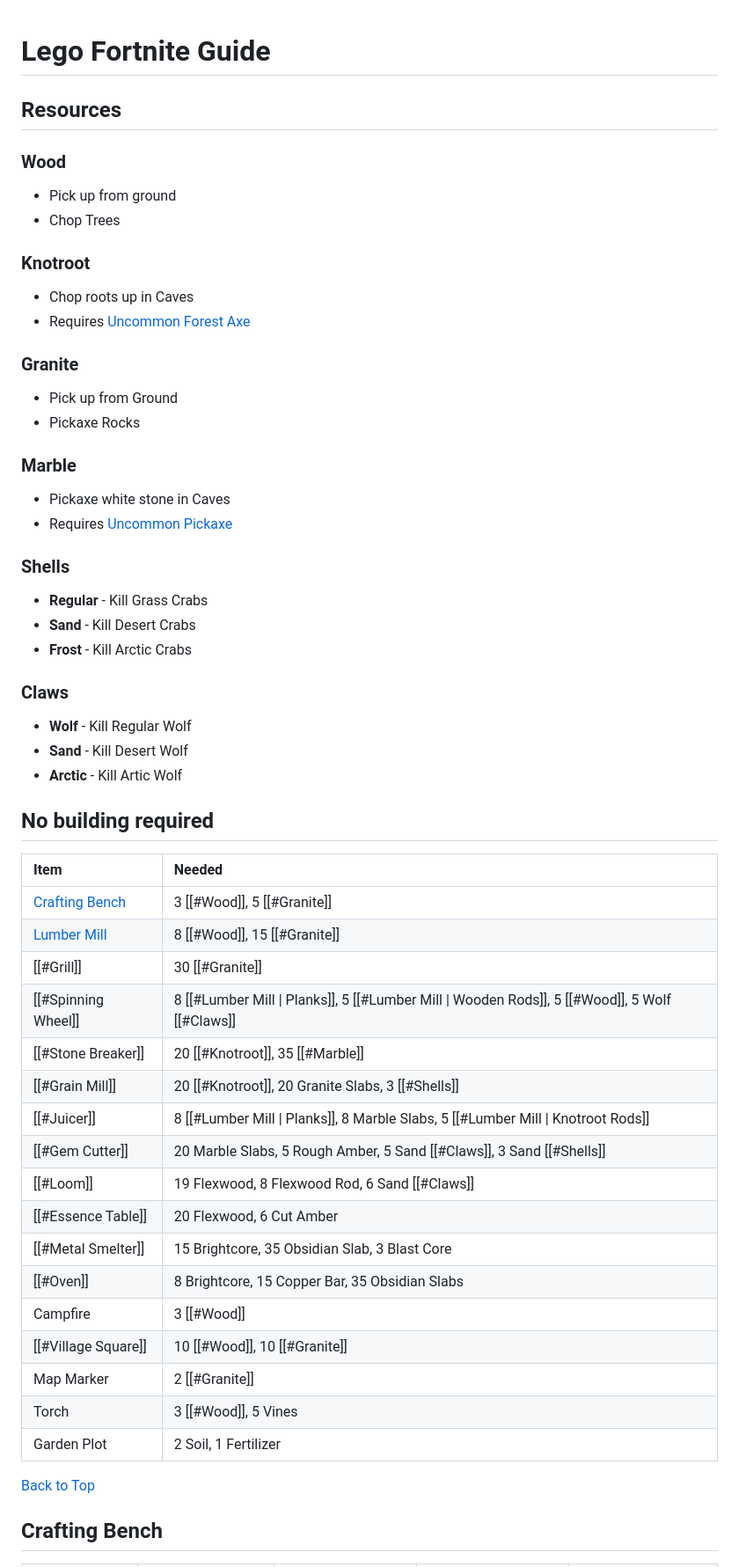
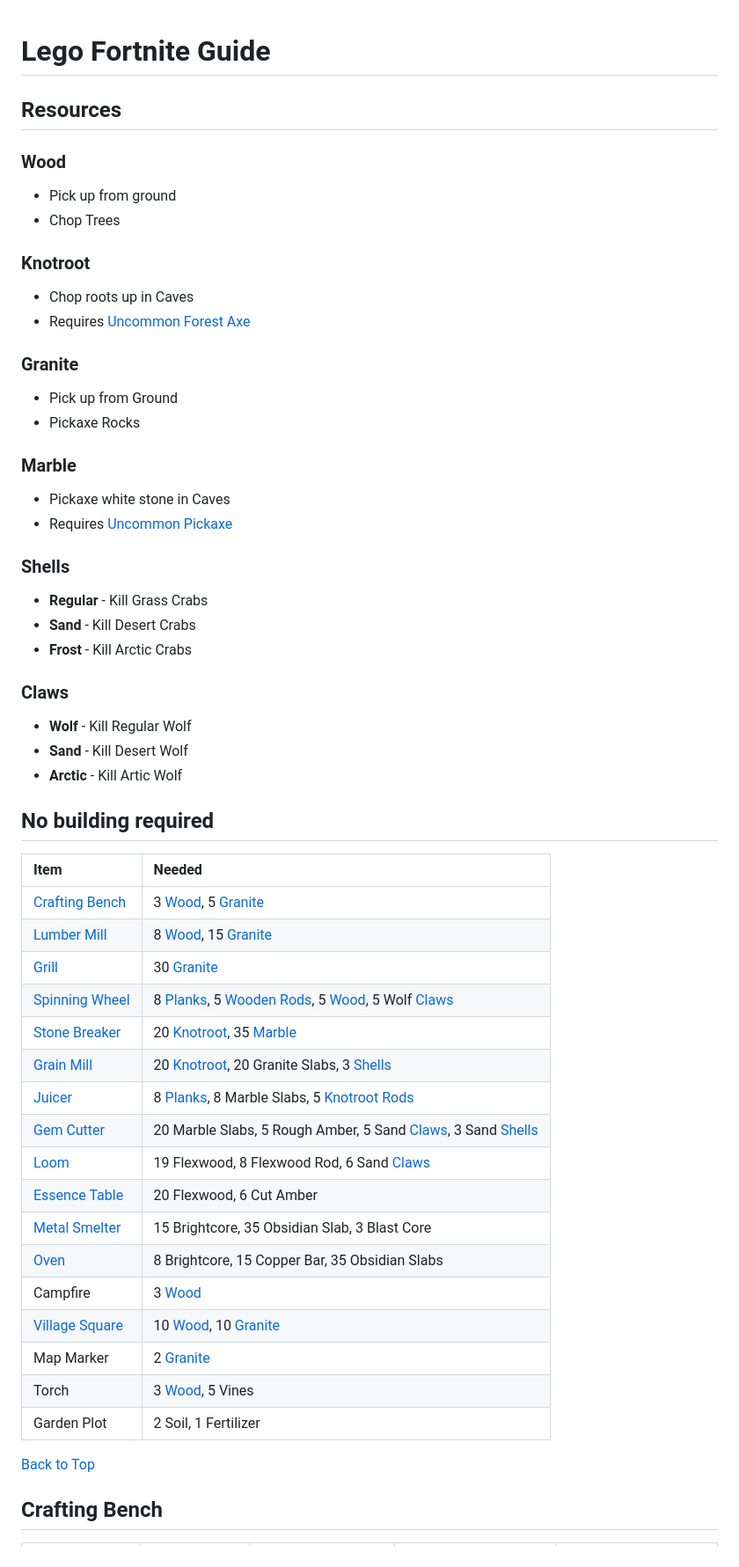
Before and after one commit to Lunchtime52/Lego-Fortnite-Guide, a Markdown page: Lego Fortnite Guide.md, the part around one of its changes. Shown at 88% size. GitHub-like rendering.

```diff
--- a/Lego Fortnite Guide.md
+++ b/Lego Fortnite Guide.md
@@ -1,55 +1,61 @@
-
 # Lego Fortnite Guide
 
 ## Resources
 
 ### Wood
+
 - Pick up from ground
 - Chop Trees
 
 ### Knotroot
+
 - Chop roots up in Caves
 - Requires [Uncommon Forest Axe](#crafting-bench)
 
 ### Granite
+
 - Pick up from Ground
 - Pickaxe Rocks
 
 ### Marble
+
 - Pickaxe white stone in Caves
 - Requires [Uncommon Pickaxe](#crafting-bench)
 
 ### Shells
-- **Regular** -  Kill Grass Crabs
+
+- **Regular** - Kill Grass Crabs
 - **Sand** - Kill Desert Crabs
 - **Frost** - Kill Arctic Crabs
 
 ### Claws
+
 - **Wolf** - Kill Regular Wolf
 - **Sand** - Kill Desert Wolf
 - **Arctic** - Kill Artic Wolf
 
+## No building required
 
-## No building required
-| Item                | Needed                                                                                          |
-|:------------------- |:----------------------------------------------------------------------------------------------- |
-| [Crafting Bench](#crafting-bench) | 3 [[#Wood]], 5 [[#Granite]]                                                                     |
-| [Lumber Mill](#lumber-mill)    | 8 [[#Wood]], 15 [[#Granite]]                                                                    |
-| [[#Grill]]          | 30 [[#Granite]]                                                                                 |
-| [[#Spinning Wheel]] | 8 [[#Lumber Mill \| Planks]], 5 [[#Lumber Mill \| Wooden Rods]], 5 [[#Wood]], 5 Wolf [[#Claws]] |
-| [[#Stone Breaker]]  | 20 [[#Knotroot]], 35 [[#Marble]]                                                                     |
-| [[#Grain Mill]]     | 20 [[#Knotroot]], 20 Granite Slabs, 3 [[#Shells]]                                               |
-| [[#Juicer]]         | 8 [[#Lumber Mill \| Planks]], 8 Marble Slabs, 5 [[#Lumber Mill \| Knotroot Rods]]               |
-| [[#Gem Cutter]]     | 20 Marble Slabs, 5 Rough Amber, 5 Sand [[#Claws]], 3 Sand [[#Shells]]                           |
-| [[#Loom]]           | 19 Flexwood, 8 Flexwood Rod, 6 Sand [[#Claws]]                                                  |
-| [[#Essence Table]]  | 20 Flexwood, 6 Cut Amber                                                                        |
-| [[#Metal Smelter]]  | 15 Brightcore, 35 Obsidian Slab, 3 Blast Core                                                   |
-| [[#Oven]]           | 8 Brightcore, 15 Copper Bar, 35 Obsidian Slabs                                                  |
-| Campfire            | 3 [[#Wood]]                                                                                     |
-| [[#Village Square]] | 10 [[#Wood]], 10 [[#Granite]]                                                                   |
-| Map Marker          | 2 [[#Granite]]                                                                                  |
-| Torch               | 3 [[#Wood]], 5 Vines                                                                            |
-| Garden Plot         | 2 Soil, 1 Fertilizer                                                                            |
+| Item                              | Needed                                                                                           |
+| :-------------------------------- | :----------------------------------------------------------------------------------------------- |
+| [Crafting Bench](#crafting-bench) | 3 [Wood](#wood), 5 [Granite](#granite)                                                           |
+| [Lumber Mill](#lumber-mill)       | 8 [Wood](#wood), 15 [Granite](#granite)                                                          |
+| [Grill](#grill)                   | 30 [Granite](#granite)                                                                           |
+| [Spinning Wheel](#spinning-wheel) | 8 [Planks](#lumber-mill), 5 [Wooden Rods](#lumber-mill), 5 [Wood](#wood), 5 Wolf [Claws](#claws) |
+| [Stone Breaker](#stone-breaker)   | 20 [Knotroot](#knotroot), 35 [Marble](#marble)                                                   |
+| [Grain Mill](#grain-mill)         | 20 [Knotroot](#knotroot), 20 Granite Slabs, 3 [Shells](#shells)                                  |
+| [Juicer](#juicer)                 | 8 [Planks](#lumber-mill), 8 Marble Slabs, 5 [Knotroot Rods](#lumber-mill)                        |
+| [Gem Cutter](#gem-cutter)         | 20 Marble Slabs, 5 Rough Amber, 5 Sand [Claws](#claws), 3 Sand [Shells](#shells)                 |
+| [Loom](#loom)                     | 19 Flexwood, 8 Flexwood Rod, 6 Sand [Claws](#claws)                                              |
+| [Essence Table](#essence-table)   | 20 Flexwood, 6 Cut Amber                                                                         |
+| [Metal Smelter](#metal-smelter)   | 15 Brightcore, 35 Obsidian Slab, 3 Blast Core                                                    |
+| [Oven](#oven)                     | 8 Brightcore, 15 Copper Bar, 35 Obsidian Slabs                                                   |
+| Campfire                          | 3 [Wood](#wood)                                                                                  |
+| [Village Square](#village-square) | 10 [Wood](#wood), 10 [Granite](#granite)                                                         |
+| Map Marker                        | 2 [Granite](#granite)                                                                            |
+| Torch                             | 3 [Wood](#wood), 5 Vines                                                                         |
+| Garden Plot                       | 2 Soil, 1 Fertilizer                                                                             |
 
 [Back to Top](#lego-fortnite-guide)
+
 ## Crafting Bench
```
Also changed, not shown: other parts of Lego Fortnite Guide.md (+66 -43 lines).
